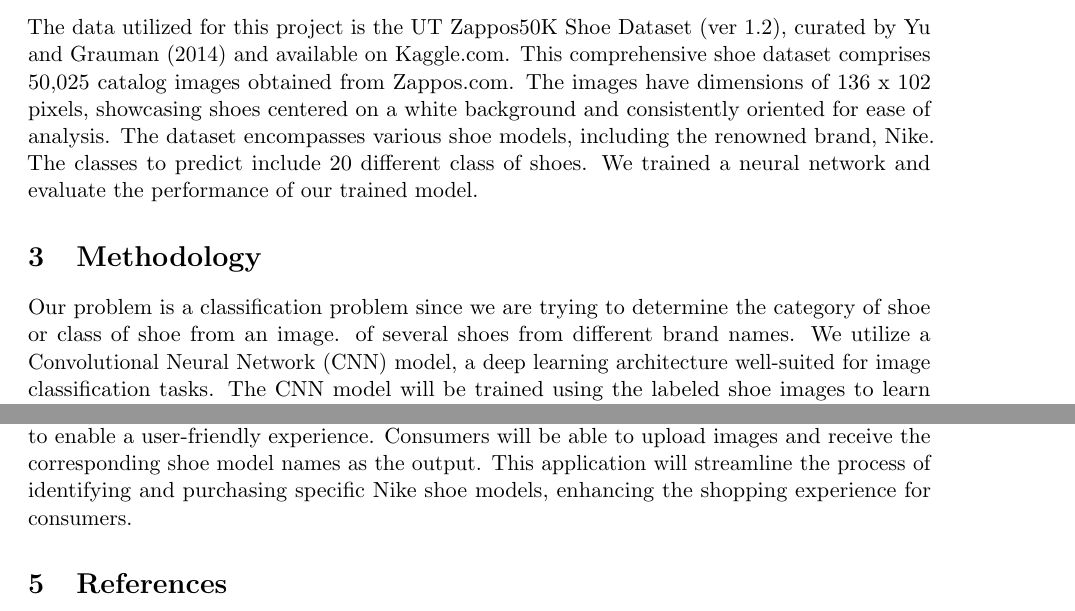
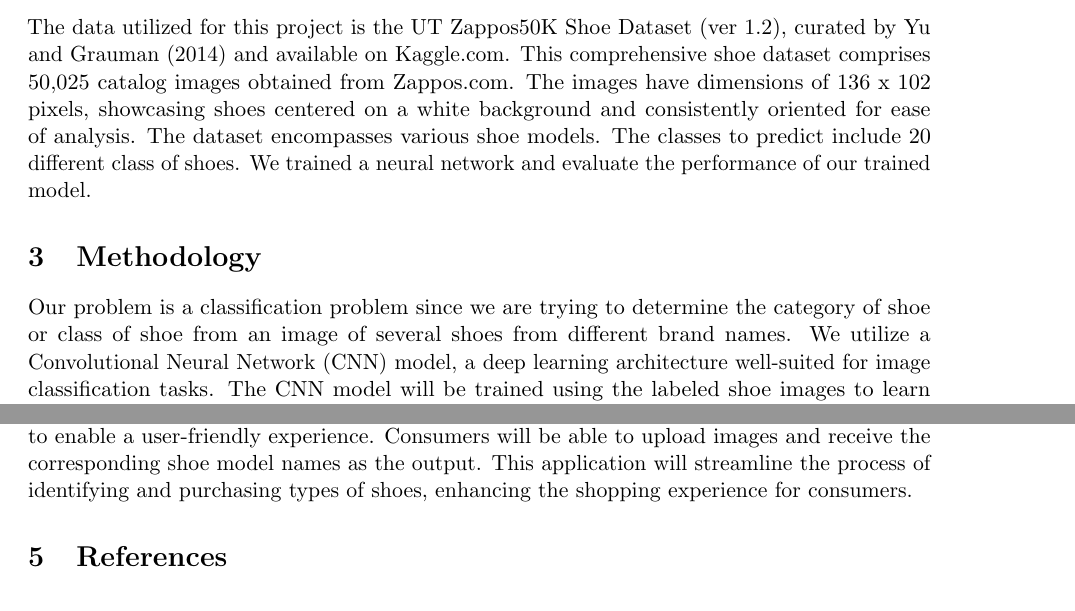
Before and after one commit to chuksoo/ISYE-6740-Project---Shoe-Image-Recognition, a LaTeX document (Project Report/ISyE6740_Project_template.tex): two parts of pages 2 and 4 of 5, joined at a grey line, cut so that both start at the same text. Compiled offline with pdfLaTeX.

Commit message:
Updating report

```diff
--- a/Project Report/ISyE6740_Project_template.tex
+++ b/Project Report/ISyE6740_Project_template.tex
@@ -52,10 +52,10 @@ Integrating our image classification system into popular platforms like Instagra
 
 
 \section{Data Source}
-The data utilized for this project is the UT Zappos50K Shoe Dataset (ver 1.2), curated by Yu and Grauman (2014) and available on Kaggle.com. This comprehensive shoe dataset comprises 50,025 catalog images obtained from Zappos.com. The images have dimensions of 136 x 102 pixels, showcasing shoes centered on a white background and consistently oriented for ease of analysis. The dataset encompasses various shoe models, including the renowned brand, Nike. The classes to predict include 20 different class of shoes.  We trained a neural network and evaluate the performance of our trained model.
+The data utilized for this project is the UT Zappos50K Shoe Dataset (ver 1.2), curated by Yu and Grauman (2014) and available on Kaggle.com. This comprehensive shoe dataset comprises 50,025 catalog images obtained from Zappos.com. The images have dimensions of 136 x 102 pixels, showcasing shoes centered on a white background and consistently oriented for ease of analysis. The dataset encompasses various shoe models. The classes to predict include 20 different class of shoes.  We trained a neural network and evaluate the performance of our trained model.
 
 \section{Methodology}
-Our problem is a classification problem since we are trying to determine the category of shoe or class of shoe from an image. of several shoes from different brand names. We utilize a Convolutional Neural Network (CNN) model, a deep learning architecture well-suited for image classification tasks. The CNN model will be trained using the labeled shoe images to learn the distinctive features of each shoe model. We build a custom Convolutional Neural Network (CNN) architecture with three convolutional blocks, followed by a classifier head with two dense layers. The model uses the Keras Sequential API to create the architecture.
+Our problem is a classification problem since we are trying to determine the category of shoe or class of shoe from an image of several shoes from different brand names. We utilize a Convolutional Neural Network (CNN) model, a deep learning architecture well-suited for image classification tasks. The CNN model will be trained using the labeled shoe images to learn the distinctive features of each shoe model. We build a custom Convolutional Neural Network (CNN) architecture with three convolutional blocks, followed by a classifier head with two dense layers. The model uses the Keras Sequential API to create the architecture.
 \subsection{Data Preprocessing}
 The preprocessing steps we applied including resizing and normalization, to ensure they are in a suitable format for training. Data augmentation techniques such as vertical and horizontal reflections, rotation up to 90 degrees, and vertical and horizontal shifting of the images up to 20\% of their original size will be applied to enhance the model's ability to generalize.  To preprocess the image, we used the MobileNet V2 preprocessing function from Keras API.  To load the images from disk in small batches of size 32, we used an ``ImageDataGenerator``.  We resized the images and used a small images of size 224 * 224. We have 20 classes namely ``Ankle Boots'', ``Knee High Boots'', ``Over the Knee Boots'', ``Prewalker Boots'', ``Mid-Calf Boots'', ``Athletic Sandals'', ``Flat Sandals'', ``Heel Sandals'', ``Boat Shoes'', ``Flats Shoes'', ``Oxfords Shoes'', ``Clogs and Mules Shoes'',  ``Firstwalker Shoes'', ``Sneakers and Athletic Shoes'', ``Heels Shoes'', ``Prewalker Shoes'', ``Crib Shoes'', ``Loafers Shoes'', ``Slipper Heels Slippers'', ``Slipper Flats Slippers'', ``Boot Slippers''. The generator used the folder structure where the images were stored to infer the labels for the images. We split the data into training, validation and testing sets with 70\% of the data for training the model, 15\% for validating the datasetand selecting the best parameters, and 15\% for testing the model.
 \subsection{Model Architecture}
@@ -91,7 +91,7 @@ The final result of the project will be a well-trained model capable of accurate
 
 
 
-For future enhancements, the trained model can be deployed as a user-facing application to enable a user-friendly experience. Consumers will be able to upload images and receive the corresponding shoe model names as the output. This application will streamline the process of identifying and purchasing specific Nike shoe models, enhancing the shopping experience for consumers.
+For future enhancements, the trained model can be deployed as a user-facing application to enable a user-friendly experience. Consumers will be able to upload images and receive the corresponding shoe model names as the output. This application will streamline the process of identifying and purchasing types of shoes, enhancing the shopping experience for consumers.
 \section{References}
 		\begin{enumerate}
 		\item Albawi, S., Mohammed, T. A., \& Al-Zawi, S. (2017). Understanding of a Convolutional Neural Network. 2017 International Conference on Engineering and Technology (ICET), 1–6. https://doi.org/10.1109/icengtechnol.2017.8308186
```
Also changed, not shown: Project Report/ISyE6740_Project_template.tex (2 more changed lines).
